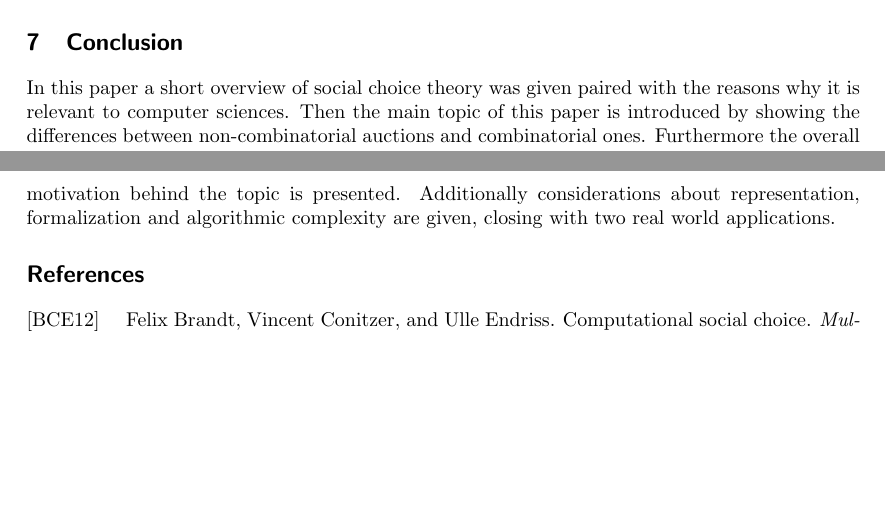
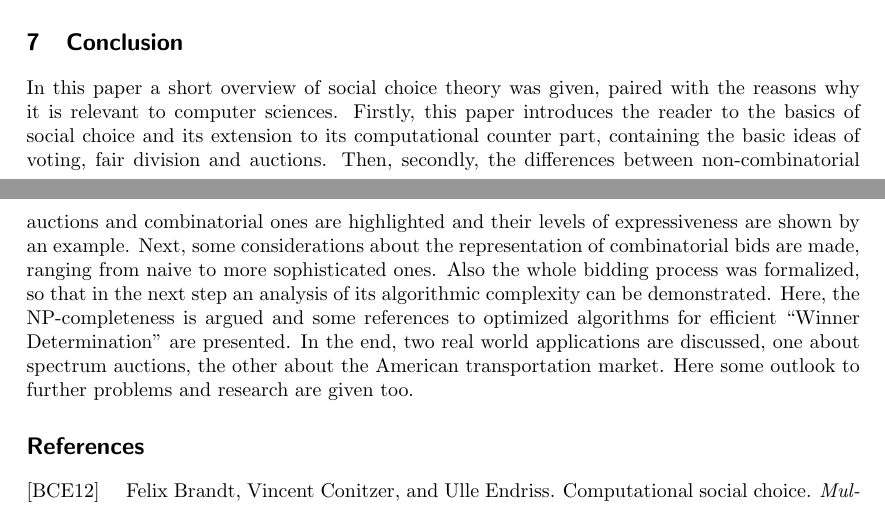
Before and after one commit to bountin/Wissenschaftliches-Arbeiten, a LaTeX document (paper.tex): two parts of pages 7 and 8 of 8, joined at a grey line, cut so that both start at the same text, the shorter picture padded with empty space. Compiled offline with pdfLaTeX.

Commit message:
Rewriting the conclusion

```diff
--- a/paper.tex
+++ b/paper.tex
@@ -161,7 +161,13 @@ At last the focus of the currently used models lies on the reduction of prices b
 
 \section{Conclusion}
 
-In this paper a short overview of social choice theory was given paired with the reasons why it is relevant to computer sciences. Then the main topic of this paper is introduced by showing the differences between non-combinatorial auctions and combinatorial ones. Furthermore the overall motivation behind the topic is presented. Additionally considerations about representation, formalization and algorithmic complexity are given, closing with two real world applications.
+In this paper a short overview of social choice theory was given, paired with the reasons why it is relevant to computer sciences.
+Firstly, this paper introduces the reader to the basics of social choice and its extension to its computational counter part, containing the basic ideas of voting, fair division and auctions.
+Then, secondly, the differences between non-combinatorial auctions and combinatorial ones are highlighted and their levels of expressiveness are shown by an example.
+Next, some considerations about the representation of combinatorial bids are made, ranging from naive to more sophisticated ones.
+Also the whole bidding process was formalized, so that in the next step an analysis of its algorithmic complexity can be demonstrated.
+Here, the NP-completeness is argued and some references to optimized algorithms for efficient ``Winner Determination'' are presented.
+In the end, two real world applications are discussed, one about spectrum auctions, the other about the American transportation market. Here some outlook to further problems and research are given too.
 
 \bibliography{paper}
 
```
Also changed, not shown: review-log.tex (+1 -0 lines).
